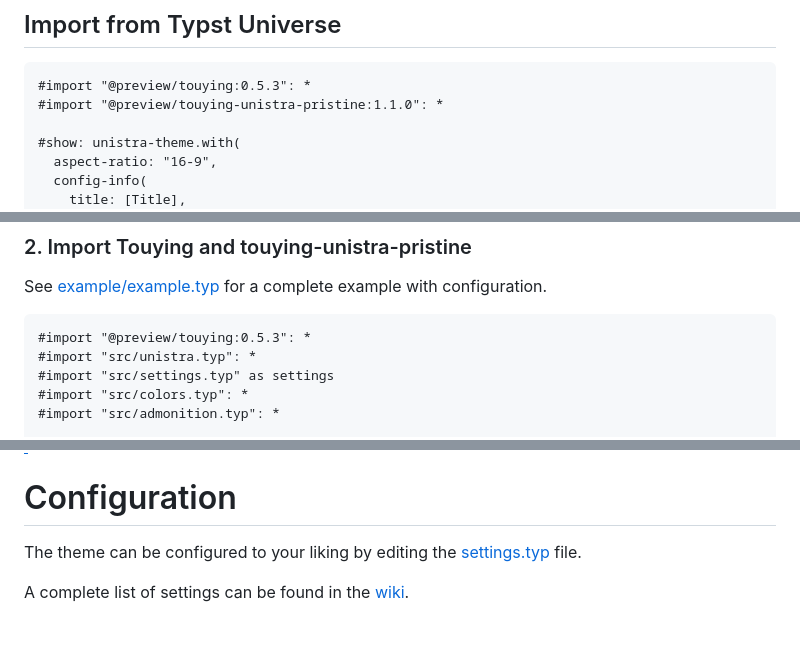
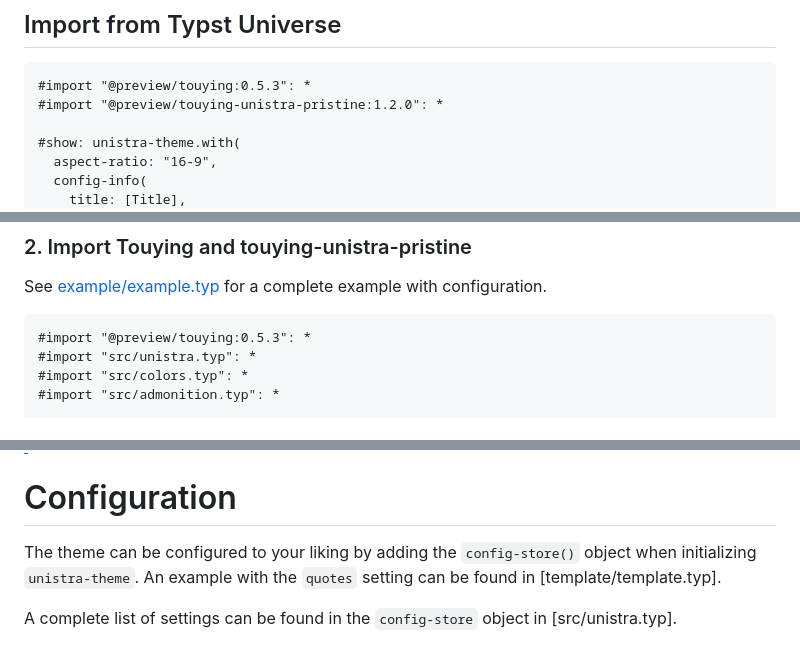
Before and after one commit to spidersouris/touying-unistra-pristine, a Markdown page: README.md, 3 parts joined by grey strips. Drawn GitHub-style.

Commit message:
📝 docs: update README with setting handling change

````diff
--- a/README.md
+++ b/README.md
@@ -28,7 +28,7 @@ These steps assume that you already have [Typst](https://typst.app/) installed a
 
 ```typst
 #import "@preview/touying:0.5.3": *
-#import "@preview/touying-unistra-pristine:1.1.0": *
+#import "@preview/touying-unistra-pristine:1.2.0": *
 
 #show: unistra-theme.with(
   aspect-ratio: "16-9",
@@ -64,7 +64,6 @@ See [example/example.typ](example/example.typ) for a complete example with confi
 ```typst
 #import "@preview/touying:0.5.3": *
 #import "src/unistra.typ": *
-#import "src/settings.typ" as settings
 #import "src/colors.typ": *
 #import "src/admonition.typ": *
 
@@ -94,6 +93,6 @@ A slide with *important information*.
 
 # Configuration
 
-The theme can be configured to your liking by editing the [settings.typ](settings.typ) file.
+The theme can be configured to your liking by adding the `config-store()` object when initializing `unistra-theme`. An example with the `quotes` setting can be found in [template/template.typ].
 
-A complete list of settings can be found in the [wiki](https://github.com/spidersouris/touying-unistra-pristine/wiki/Settings).
+A complete list of settings can be found in the `config-store` object in [src/unistra.typ].
````
